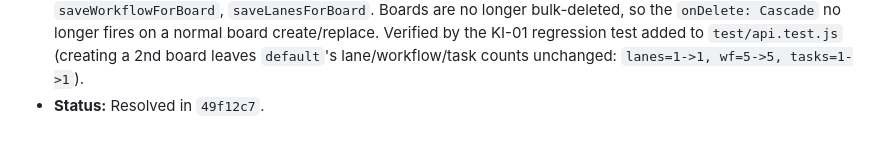
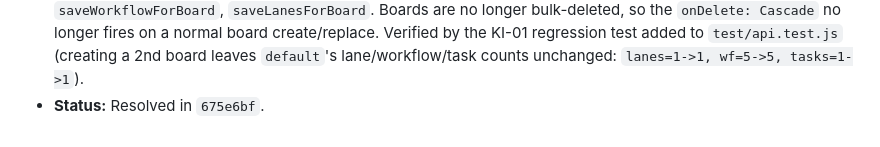
Before and after one commit to jjacobson815/repo-ops-tracker, a Markdown page: dev-docs/Manual Test Cases.md, the part around the change. Rendered like a GitHub page.

Commit message:
docs: fix dead commit hash reference for KI-01 resolution

```diff
--- a/dev-docs/Manual Test Cases.md
+++ b/dev-docs/Manual Test Cases.md
@@ -347,4 +347,4 @@ UI/Docker interactions: 8 require manual run (underlying APIs verified where not
   board create/replace. Verified by the KI-01 regression test added to
   `test/api.test.js` (creating a 2nd board leaves `default`'s lane/workflow/task
   counts unchanged: `lanes=1->1, wf=5->5, tasks=1->1`).
-- **Status:** Resolved in `49f12c7`.
+- **Status:** Resolved in `675e6bf`.
```
